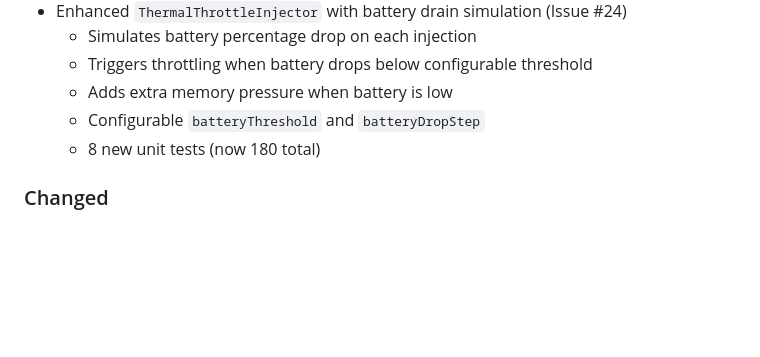
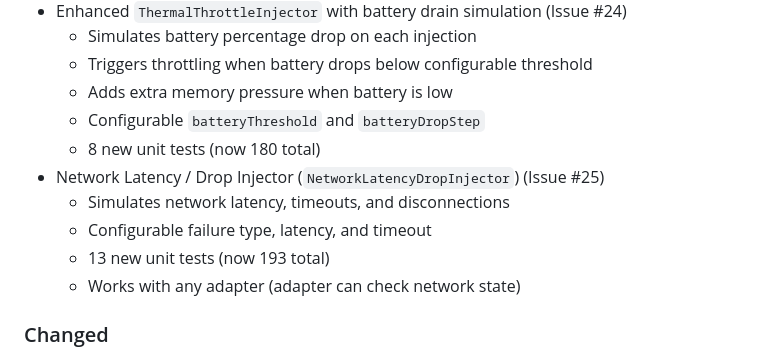
Before and after one commit to assassinaj602/sate_ai, a Markdown page: CHANGELOG.md, the part around the change. GitHub-like rendering; blank space fills up the shorter version.

```diff
--- a/CHANGELOG.md
+++ b/CHANGELOG.md
@@ -21,6 +21,11 @@ and this project adheres to [Semantic Versioning](https://semver.org/spec/v2.0.0
   - Adds extra memory pressure when battery is low
   - Configurable `batteryThreshold` and `batteryDropStep`
   - 8 new unit tests (now 180 total)
+- Network Latency / Drop Injector (`NetworkLatencyDropInjector`) (Issue #25)
+  - Simulates network latency, timeouts, and disconnections
+  - Configurable failure type, latency, and timeout
+  - 13 new unit tests (now 193 total)
+  - Works with any adapter (adapter can check network state)
 
 ### Changed
 - Breaking: `AIModelAdapter` now requires implementing `simulateGPUMemoryPressure` and `currentGPUMemoryMB`
```
Also changed, not shown: README.md (+2 -1 lines).
